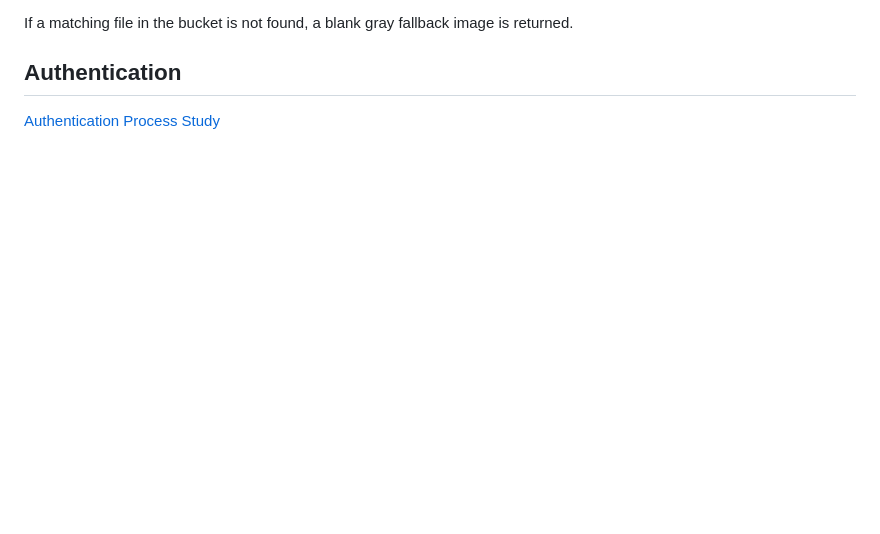
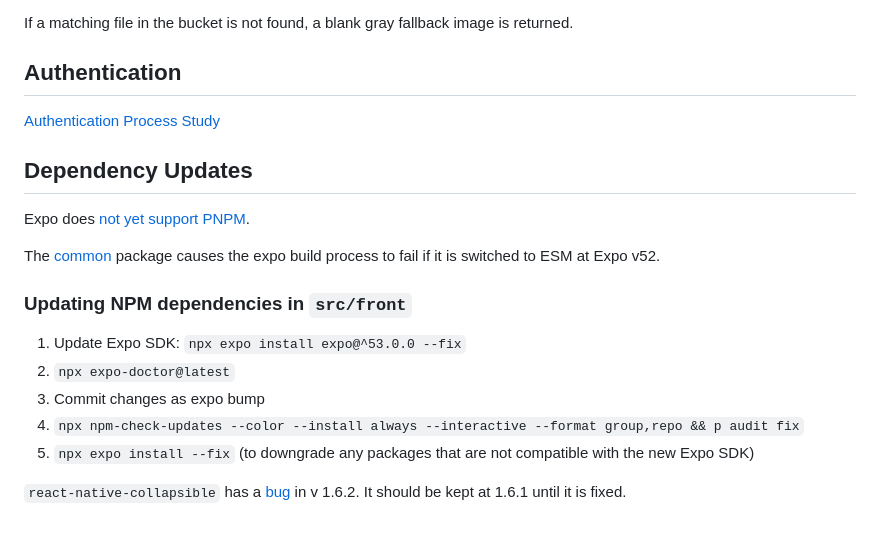
Before and after one commit to agrc/roadkill-mobile, a Markdown page: README.md, the part around the change. Drawn GitHub-style; blank space fills up the shorter version.

Commit message:
chore: add dependency update notes

```diff
--- a/README.md
+++ b/README.md
@@ -142,3 +142,19 @@ If a matching file in the bucket is not found, a blank gray fallback image is re
 ## Authentication
 
 [Authentication Process Study](https://www.notion.so/stdavis/Roadkill-Auth-Process-Study-624f63c8bc0641da931bac2f240f1d5b)
+
+## Dependency Updates
+
+Expo does [not yet support PNPM](https://github.com/expo/expo/issues/22413).
+
+The [common](./src/common/package.json) package causes the expo build process to fail if it is switched to ESM at Expo v52.
+
+### Updating NPM dependencies in `src/front`
+
+1. Update Expo SDK: `npx expo install expo@^53.0.0 --fix`
+1. `npx expo-doctor@latest`
+1. Commit changes as expo bump
+1. `npx npm-check-updates --color --install always --interactive --format group,repo && p audit fix`
+1. `npx expo install --fix` (to downgrade any packages that are not compatible with the new Expo SDK)
+
+`react-native-collapsible` has a [bug](https://github.com/oblador/react-native-collapsible/issues/485) in v 1.6.2. It should be kept at 1.6.1 until it is fixed.
```
